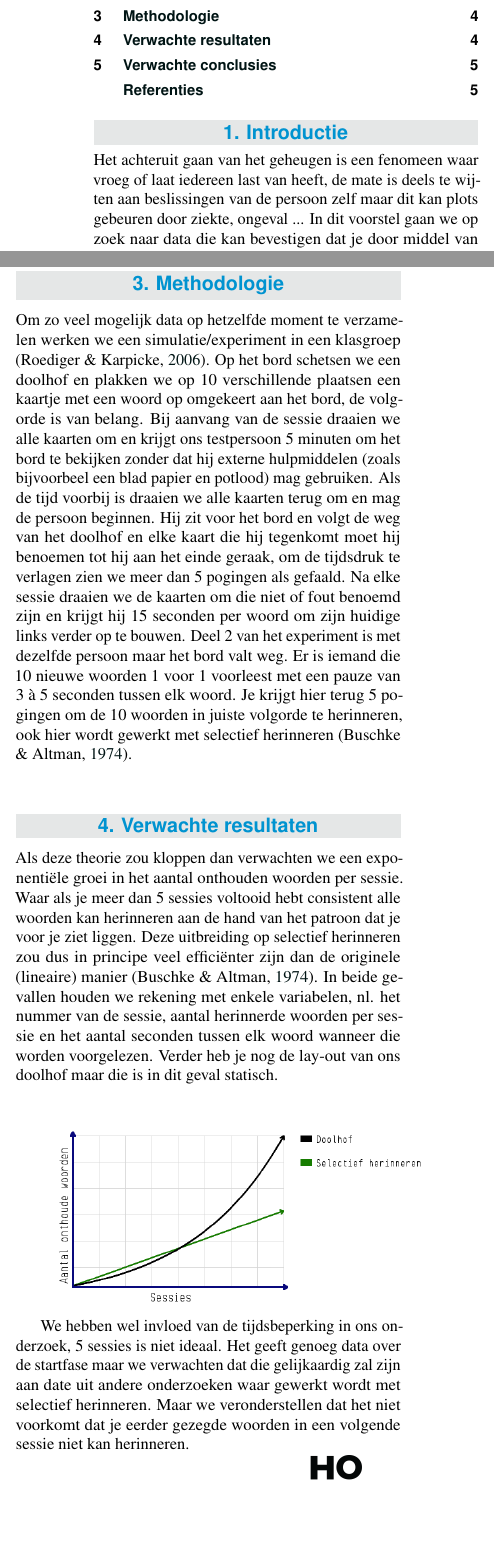
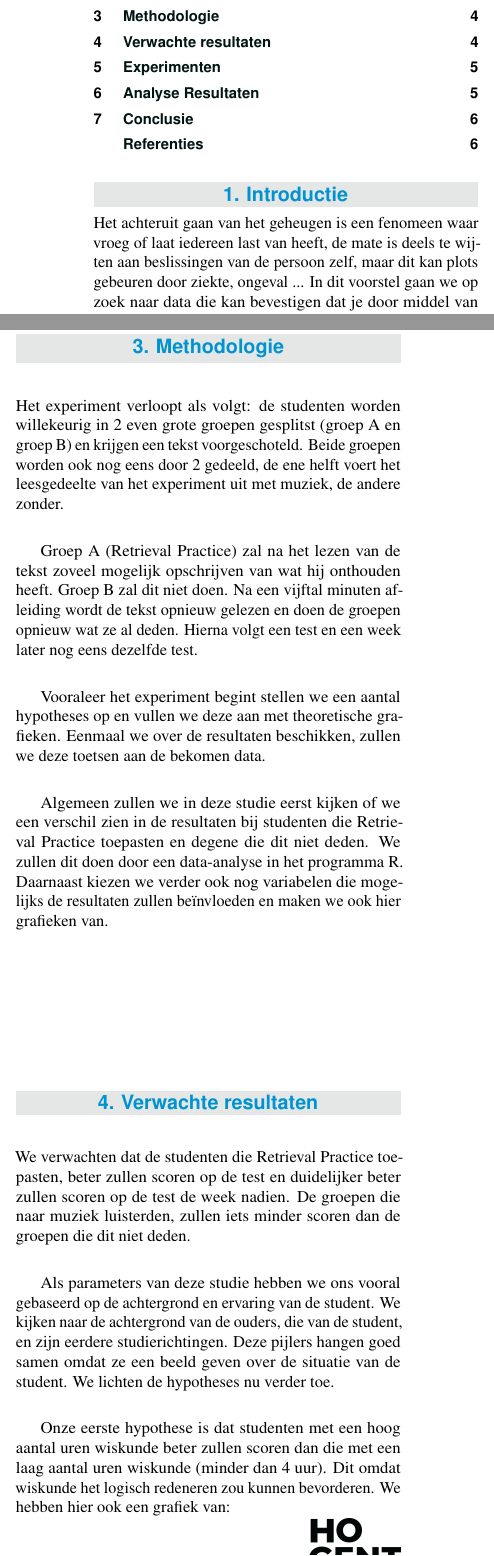
Before and after one commit to robbedec/learning-retention-research, a LaTeX document (verwachtingen/verwachtingen.tex): two parts of the columns of pages 1 and 4 of 5 before the commit and two parts of the columns of pages 1 and 4 of 6 after it, joined at a grey line, cut so that both start at the same text, the shorter picture padded with empty space. Compiled offline with pdfLaTeX.

Commit message:
verwachtingen26_04

```diff
--- a/verwachtingen/verwachtingen.tex
+++ b/verwachtingen/verwachtingen.tex
@@ -39,7 +39,8 @@
 
 %---------- Abstract ----------------------------------------------------------
 
-\Abstract{Door deze testen uit te voeren zijn we in staat om 2 individuele herinneringmethoden die reeds bevestigd zijn aan elkaar te linken. Is het mogelijk om je geheugen te trainen om een mentaal pad te volgen en zo de woorden die je onderweg tegenkomt kan herinneren. We onderzoeken verschillende testpersonen aan de hand van een doolhof op papier om zo een pad te volgen \autocite{CohenSquire1980} onderweg liggen kaartjes met een woord op. Bij het begin van de sessie herhalen we alle woorden die niet gepasseerd zijn op het bord \autocite{BuschkeFuld1974}. Volgens onze hypothese zou het pad dat je volgt moeten helpen om de volgorde van de woorden te herinneren. Mocht deze hypothese kloppen dan bevestigen we de 2 theoriën die hier zijn toegepast en kan je dus het geheugen trainen om een link te leggen tussen verschillende soorten informatie.
+\Abstract{
+  We voeren een experiment uit die de learning retention test van 2 verschillende herinneringsmethoden.Een groep studenten neemt deel aan het experiment en zal een tekst meerdere keren lezen en verwerken. Na afloop van het experiment zullen we onze hypotheses toetsen een de resultaten. Om onze hypotheses op te stellen, hebben we gekeken naar volgende variabelen; het aantal uren wiskunde die de student had in het middelbaar, de secundaire afstudeerrichting, het hebben van ouders met universitaire achtergrond en de interessie bij het maken van de opdracht van de student. Bij het toetsen van deze hypotheses zagen we...         ...hier resultaten...
 }
 
 %---------- Onderzoeksdomein en sleutelwoorden --------------------------------
@@ -182,22 +183,28 @@
 	\section{Methodologie}
 	\label{sec:methodologie}
 
-	Om zo veel mogelijk data op hetzelfde moment te verzamelen werken we een simulatie/experiment in een klasgroep \autocite{RoedigerKarpicke2006}. Op het bord schetsen we een doolhof en plakken we op 10 verschillende plaatsen een kaartje met een woord op omgekeert aan het bord, de volgorde is van belang. Bij aanvang van de sessie draaien we alle kaarten om en krijgt ons testpersoon 5 minuten om het bord te bekijken zonder dat hij externe hulpmiddelen (zoals bijvoorbeel een blad papier en potlood) mag gebruiken. Als de tijd voorbij is draaien we alle kaarten terug om en mag de persoon beginnen. Hij zit voor het bord en volgt de weg van het doolhof en elke kaart die hij tegenkomt moet hij benoemen tot hij aan het einde geraak, om de tijdsdruk te verlagen zien we meer dan 5 pogingen als gefaald. Na elke sessie draaien we de kaarten om die niet of fout benoemd zijn en krijgt hij 15 seconden per woord om zijn huidige links verder op te bouwen. Deel 2 van het experiment is met dezelfde persoon maar het bord valt weg. Er is iemand die 10 nieuwe woorden 1 voor 1 voorleest met een pauze van 3 à 5 seconden tussen elk woord. Je krijgt hier terug 5 pogingen om de 10 woorden in juiste volgorde te herinneren, ook hier wordt gewerkt met selectief herinneren \autocite{BuschkeFuld1974}.
+	Het experiment verloopt als volgt: de studenten worden willekeurig in 2 even grote groepen gesplitst (groep A en groep B) en krijgen een tekst voorgeschoteld. Beide groepen worden ook nog eens door 2 gedeeld, de ene helft voert het leesgedeelte van het experiment uit met muziek, de andere zonder.
+
+    Groep A (Retrieval Practice) zal na het lezen van de tekst zoveel mogelijk opschrijven van wat hij onthouden heeft. Groep B zal dit niet doen.
+    Na een vijftal minuten afleiding wordt de tekst opnieuw gelezen en doen de groepen opnieuw wat ze al deden.
+    Hierna volgt een test en een week later nog eens dezelfde test.
+
+    Vooraleer het experiment begint stellen we een aantal hypotheses op en vullen we deze aan met theoretische grafieken. Eenmaal we over de resultaten beschikken, zullen we deze toetsen aan de bekomen data.
+
+ Algemeen zullen we in deze studie eerst kijken of we een verschil zien in de resultaten bij studenten die Retrieval Practice toepasten en degene die dit niet deden. We zullen dit doen door een data-analyse in het programma R. Daarnaast kiezen we verder ook nog variabelen die mogelijks de resultaten zullen beïnvloeden en maken we ook hier grafieken van.
 
 	%---------- Verwachte resultaten ----------------------------------------------
 	\section{Verwachte resultaten}
 	\label{sec:verwachte_resultaten}
+    We verwachten dat de studenten die Retrieval Practice toepasten, beter zullen scoren op de test en duidelijker beter zullen scoren op de test de week nadien. De groepen die naar muziek luisterden, zullen iets minder scoren dan de groepen die dit niet deden.
 
-	Als deze theorie zou kloppen dan verwachten we een exponentiële groei in het aantal onthouden woorden per sessie. Waar als je meer dan 5 sessies voltooid hebt consistent alle woorden kan herinneren aan de hand van
-	het patroon dat je voor je ziet liggen. Deze uitbreiding op selectief herinneren zou dus in principe veel efficiënter zijn dan de originele (lineaire) manier \autocite{BuschkeFuld1974}. In beide gevallen houden we
-	rekening met enkele variabelen, nl. het nummer van de sessie, aantal herinnerde woorden per sessie en het aantal seconden tussen elk woord wanneer die worden voorgelezen. Verder heb je nog de lay-out van ons
-	doolhof maar die is in dit geval statisch.
+	Als parameters van deze studie hebben we ons vooral gebaseerd op de achtergrond en ervaring van de student. We kijken naar de achtergrond van de ouders, die van de student, en zijn eerdere studierichtingen. Deze pijlers hangen goed samen omdat ze een beeld geven over de situatie van de student. We lichten de hypotheses nu verder toe.
 
+    Onze eerste hypothese is dat studenten met een hoog aantal uren wiskunde beter zullen scoren dan die met een laag aantal uren wiskunde (minder dan 4 uur). Dit omdat wiskunde het logisch redeneren zou kunnen bevorderen.
+    We hebben hier ook een grafiek van:
 
-		\includegraphics[width=\linewidth]{img/chart1.png}
+		\includegraphics[width=\linewidth]{img/imgg1.jpg}
 
 
 
 
-	We hebben wel invloed van de tijdsbeperking in ons onderzoek, 5 sessies is niet ideaal. Het geeft genoeg data over de startfase maar we verwachten dat die gelijkaardig zal zijn aan date uit andere onderzoeken
-	waar gewerkt wordt met selectief herinneren. Maar we veronderstellen dat het niet voorkomt dat je eerder gezegde woorden in een volgende sessie niet kan herinneren.
```
Also changed, not shown: verwachtingen/verwachtingen.pdf, verwachtingen/verwachtingen.tex (46 more changed lines).
